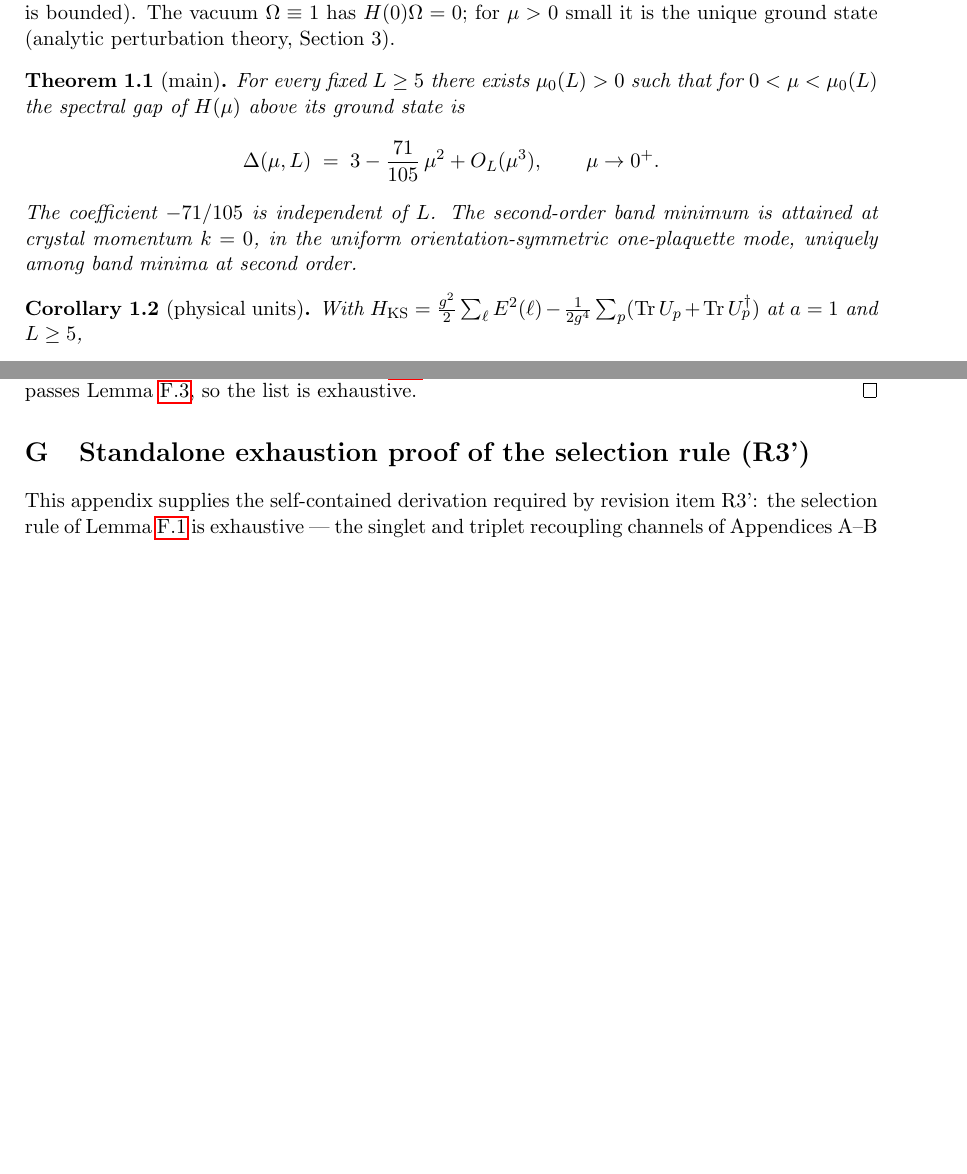
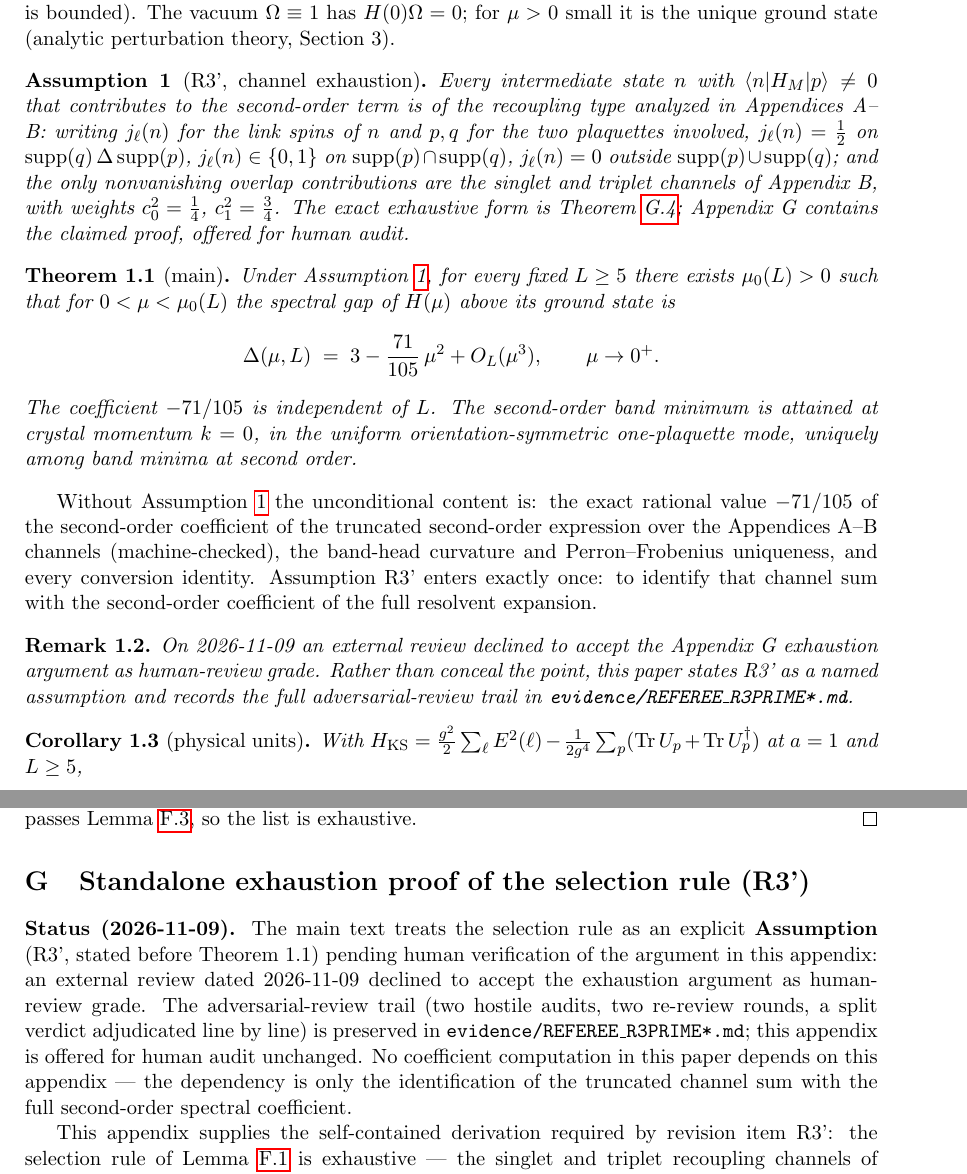
Before and after one commit to GeWoHu/su2-lattice-gap-perturbation, a LaTeX paper (manuscript.tex, which reads appendix-body.tex): two parts of pages 2 and 14 of 15 before the commit and two parts of pages 2 and 15 of 16 after it, joined at a grey line, cut so that both start at the same text, the shorter picture padded with empty space. Compiled offline with pdfLaTeX.

Commit message:
R2 (Path 1): main theorem stated under explicit Assumption R3'
External review (2026-11-09) declined the Appendix G exhaustion argument
as human-review grade. Claim-hierarchy correction, no computation changed:

- manuscript.tex: new Assumption environment stating the channel-exhaustion
  selection rule (R3') before Theorem 1.1; main theorem now conditional on
  it; unconditional residue spelled out (truncated second-order expression
  with coefficient -71/105 over Appendix A-B channels, band-head curvature
  and PF uniqueness, conversion dictionary - all machine-checked); abstract
  carries the claim hierarchy; remark records the external-review decision.
- appendix-body.tex: Appendix G status note (claimed proof, offered for
  human audit, split-verdict trail pointer).
- README: item 1 downgraded from 'internally proved' to explicit
  assumption; reported-result block marked conditional on R3'.
- REVIEW_REQUEST.md: 'single load-bearing item' section - audit Appendix G
  first; success/failure consequences stated.
- FINAL_VERDICT.md: Path 1 addendum; Path 2 recorded as open option.

All six verification scripts re-run green (exit 0). PDF rebuilt 16pp,
box-warning count unchanged from baseline (6 pre-existing). MANIFEST
regenerated.

```diff
--- a/appendix-body.tex
+++ b/appendix-body.tex
@@ -404,6 +404,17 @@ these supports passes Lemma \ref{lem:valence}, so the list is exhaustive.
 \section{Standalone exhaustion proof of the selection rule (R3')}
 \label{app:G}
 
+\textbf{Status (2026-11-09).} The main text treats the selection rule as an
+explicit \textbf{Assumption} (R3', stated before Theorem~1.1) pending human
+verification of the argument in this appendix: an external review dated
+2026-11-09 declined to accept the exhaustion argument as human-review grade.
+The adversarial-review trail (two hostile audits, two re-review rounds, a
+split verdict adjudicated line by line) is preserved in
+\texttt{evidence/REFEREE\_R3PRIME*.md}; this appendix is offered for human
+audit unchanged. No coefficient computation in this paper depends on this
+appendix --- the dependency is only the identification of the truncated
+channel sum with the full second-order spectral coefficient.
+
 This appendix supplies the self-contained derivation required by
 revision item R3': the selection rule of Lemma~\ref{lem:exhaust1} is
 exhaustive --- the singlet and triplet recoupling channels of
--- a/manuscript.tex
+++ b/manuscript.tex
@@ -7,6 +7,7 @@
 \newtheorem{proposition}[theorem]{Proposition}
 \newtheorem{corollary}[theorem]{Corollary}
 \newtheorem{definition}[theorem]{Definition}
+\newtheorem{assumption}{Assumption}
 \newtheorem{remark}[theorem]{Remark}
 \newcommand{\Tr}{\operatorname{Tr}}
 \newcommand{\G}{{\mathrm{SU}}(2)}
@@ -69,9 +76,24 @@ resolvent, $H_M$ is bounded). The vacuum $\Omega\equiv 1$ has $H(0)\Omega=0$;
 for $\mu>0$ small it is the unique ground state (analytic perturbation
 theory, Section~3).
 
+\begin{assumption}[R3', channel exhaustion]\label{ass:r3prime}
+Every intermediate state $n$ with $\langle n|H_M|p\rangle\neq 0$ that
+contributes to the second-order term is of the recoupling type analyzed in
+Appendices~A--B: writing $j_\ell(n)$ for the link spins of $n$ and $p,q$ for
+the two plaquettes involved, $j_\ell(n)=\tfrac12$ on
+$\mathrm{supp}(q)\,\Delta\,\mathrm{supp}(p)$, $j_\ell(n)\in\{0,1\}$ on
+$\mathrm{supp}(p)\cap\mathrm{supp}(q)$, $j_\ell(n)=0$ outside
+$\mathrm{supp}(p)\cup\mathrm{supp}(q)$; and the only nonvanishing overlap
+contributions are the singlet and triplet channels of Appendix~B, with
+weights $c_0^2=\tfrac14$, $c_1^2=\tfrac34$. The exact exhaustive form is
+Theorem~\ref{thm:r3prime}; Appendix~G contains the claimed proof, offered
+for human audit.
+\end{assumption}
+
 \begin{theorem}[main]\label{thm:main}
-For every fixed $L\ge 5$ there exists $\mu_0(L)>0$ such that for
-$0<\mu<\mu_0(L)$ the spectral gap of $H(\mu)$ above its ground state is
+Under Assumption~\ref{ass:r3prime}, for every fixed $L\ge 5$ there exists
+$\mu_0(L)>0$ such that for $0<\mu<\mu_0(L)$ the spectral gap of $H(\mu)$
+above its ground state is
 \[
 \Delta(\mu,L)\;=\;3-\frac{71}{105}\,\mu^2+O_L(\mu^3),\qquad \mu\to0^+ .
 \]
@@ -80,6 +102,20 @@ minimum is attained at crystal momentum $k=0$, in the uniform
 orientation-symmetric one-plaquette mode, uniquely among band minima at
 second order.
 \end{theorem}
+
+Without Assumption~\ref{ass:r3prime} the unconditional content is: the exact
+rational value $-71/105$ of the second-order coefficient of the truncated
+second-order expression over the Appendices~A--B channels (machine-checked),
+the band-head curvature and Perron--Frobenius uniqueness, and every
+conversion identity. Assumption~R3' enters exactly once: to identify that
+channel sum with the second-order coefficient of the full resolvent
+expansion.
+\begin{remark}
+On 2026-11-09 an external review declined to accept the Appendix~G
+exhaustion argument as human-review grade. Rather than conceal the point,
+this paper states R3' as a named assumption and records the full
+adversarial-review trail in \texttt{evidence/REFEREE\_R3PRIME*.md}.
+\end{remark}
 
 \begin{corollary}[physical units]\label{cor:phys}
 With $H_{\rm KS}=\frac{g^2}{2}\sum_\ell E^2(\ell)-\frac{1}{2g^4}\sum_p
```
Also changed, not shown: FINAL_VERDICT.md (+12 -0 lines), REVIEW_REQUEST.md (+12 -0 lines), README.md, manuscript.pdf, manuscript.tex (8 more changed lines), 1 other file.
